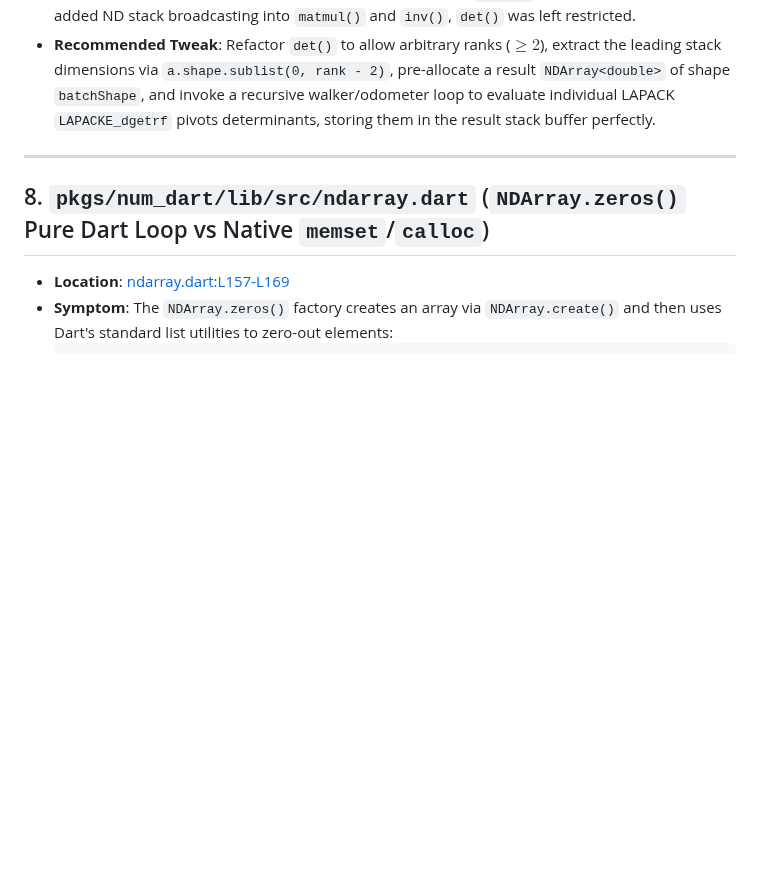
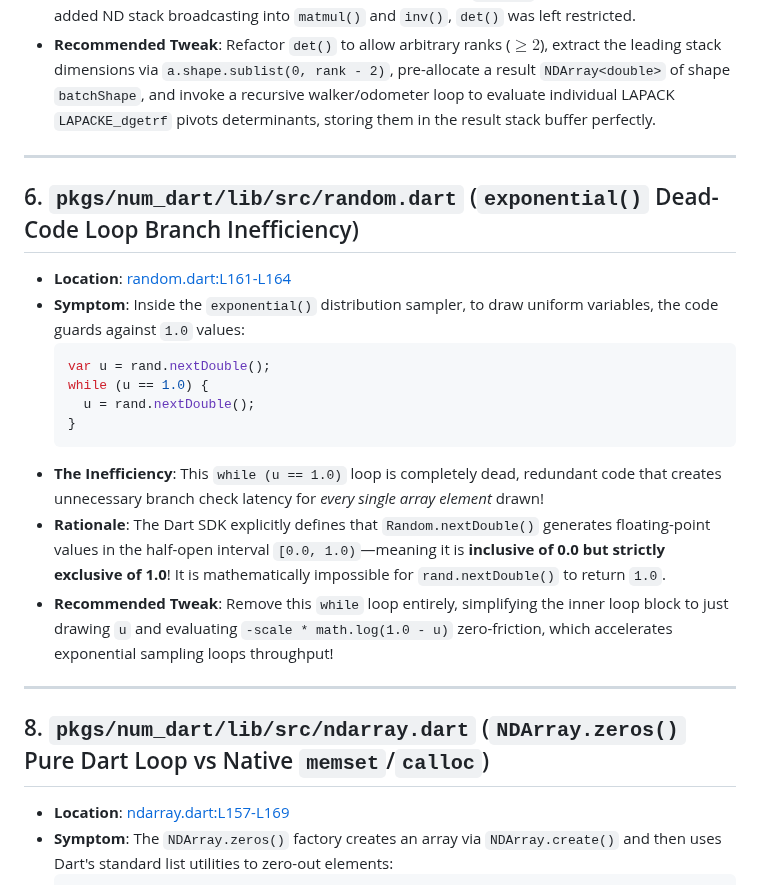
Before and after one commit to sigurdm/scientific_dart, a Markdown page: pkgs/num_dart/FINDINGS.md, the part around the change. Rendered like a GitHub page; blank space fills up the shorter version.

Commit message:
docs: append exponential() dead code while loop branch inefficiencies findings to FINDINGS.md

````diff
--- a/pkgs/num_dart/FINDINGS.md
+++ b/pkgs/num_dart/FINDINGS.md
@@ -217,6 +217,21 @@ This file logs architectural improvements and hidden flaws discovered during aut
 
 ***
 
+## 6. `pkgs/num_dart/lib/src/random.dart` (`exponential()` Dead-Code Loop Branch Inefficiency)
+- **Location**: [random.dart:L161-L164](file:///usr/local/google/home/sigurdm/projects/math/pkgs/num_dart/lib/src/random.dart#L161-L164)
+- **Symptom**: Inside the `exponential()` distribution sampler, to draw uniform variables, the code guards against `1.0` values:
+  ```dart
+  var u = rand.nextDouble();
+  while (u == 1.0) {
+    u = rand.nextDouble();
+  }
+  ```
+- **The Inefficiency**: This `while (u == 1.0)` loop is completely dead, redundant code that creates unnecessary branch check latency for *every single array element* drawn!
+- **Rationale**: The Dart SDK explicitly defines that `Random.nextDouble()` generates floating-point values in the half-open interval `[0.0, 1.0)`—meaning it is **inclusive of 0.0 but strictly exclusive of 1.0**! It is mathematically impossible for `rand.nextDouble()` to return `1.0`.
+- **Recommended Tweak**: Remove this `while` loop entirely, simplifying the inner loop block to just drawing `u` and evaluating `-scale * math.log(1.0 - u)` zero-friction, which accelerates exponential sampling loops throughput!
+
+***
+
 ## 8. `pkgs/num_dart/lib/src/ndarray.dart` (`NDArray.zeros()` Pure Dart Loop vs Native `memset`/`calloc`)
 - **Location**: [ndarray.dart:L157-L169](file:///usr/local/google/home/sigurdm/projects/math/pkgs/num_dart/lib/src/ndarray.dart#L157-L169)
 - **Symptom**: The `NDArray.zeros()` factory creates an array via `NDArray.create()` and then uses Dart's standard list utilities to zero-out elements:
````
